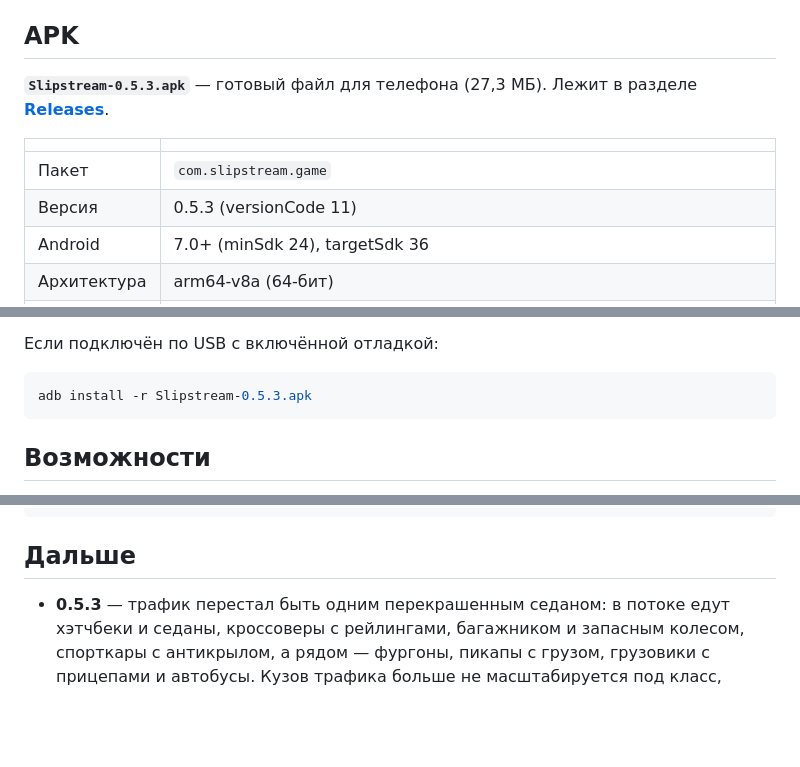
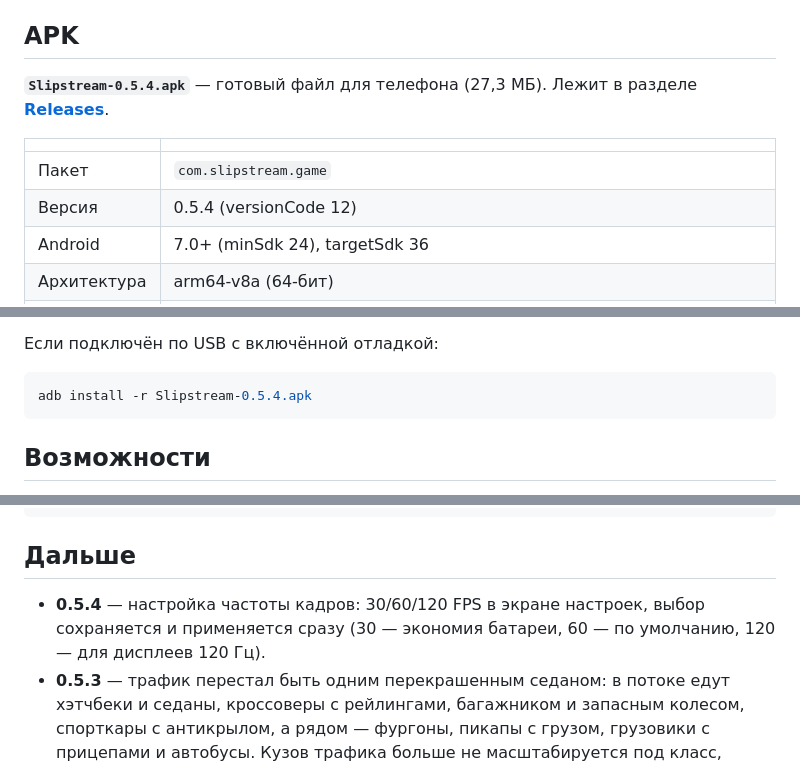
Before and after one commit to Zalkars/slipstream-game, a Markdown page: README.md, 3 parts joined by grey strips. GitHub-like rendering; blank space fills up the shorter version.

````diff
--- a/README.md
+++ b/README.md
@@ -46,13 +46,13 @@
 
 ## APK
 
-**`Slipstream-0.5.3.apk`** — готовый файл для телефона (27,3 МБ).
+**`Slipstream-0.5.4.apk`** — готовый файл для телефона (27,3 МБ).
 Лежит в разделе [**Releases**](../../releases/latest).
 
 | | |
 |---|---|
 | Пакет | `com.slipstream.game` |
-| Версия | 0.5.3 (versionCode 11) |
+| Версия | 0.5.4 (versionCode 12) |
 | Android | 7.0+ (minSdk 24), targetSdk 36 |
 | Архитектура | arm64-v8a (64-бит) |
 | Подпись | debug-ключом проекта; обновления должны быть подписаны тем же ключом |
@@ -67,7 +67,7 @@
 Если подключён по USB с включённой отладкой:
 
 ```powershell
-adb install -r Slipstream-0.5.3.apk
+adb install -r Slipstream-0.5.4.apk
 ```
 
 ## Возможности
@@ -283,6 +283,7 @@ Slipstream/
 
 ## Дальше
 
+- **0.5.4** — настройка частоты кадров: 30/60/120 FPS в экране настроек, выбор сохраняется и применяется сразу (30 — экономия батареи, 60 — по умолчанию, 120 — для дисплеев 120 Гц).
 - **0.5.3** — трафик перестал быть одним перекрашенным седаном: в потоке едут хэтчбеки и седаны, кроссоверы с рейлингами, багажником и запасным колесом, спорткары с антикрылом, а рядом — фургоны, пикапы с грузом, грузовики с прицепами и автобусы. Кузов трафика больше не масштабируется под класс, поэтому нарисованная машина точно совпадает с хитбоксом и обгон впритирку считается по видимым габаритам. Антикрыло перерисовано в нейтральный карбон, а микродетали гаража включаются по флагу, а не по ширине превью.
 - **0.5.2** — визуальный пасс гаража: у каждого класса свой рисунок диска (сталь, литьё, магний, внедорожные, спорт, аэро) и цвет суппорта, хромированные пороги и ручки дверей, блики на стёклах и зеркалах, плавник на крыше (у фургона — вентиляция), лючок бензобака и порт зарядки, хром-насадки выхлопа с тёмным срезом, чёрные бамперы фургона и хром-ступенька пикапа, ореолы фар и детали фонарей, виниловая крыша у маскла и гиперкара. Микродетали рисуются только в гараже (ширина кузова > 140 px), поэтому трафик не получает лишних вызовов.
 - **0.5.1** — расширенный гараж: девять машин (фургон, кроссовер, пикап, электрокар), классовые фары и фонари, литые диски, кузовные детали.
````
Also changed, not shown: other parts of README.md (+7 -7 lines), docs/screenshots/settings.png, 4 other files.
